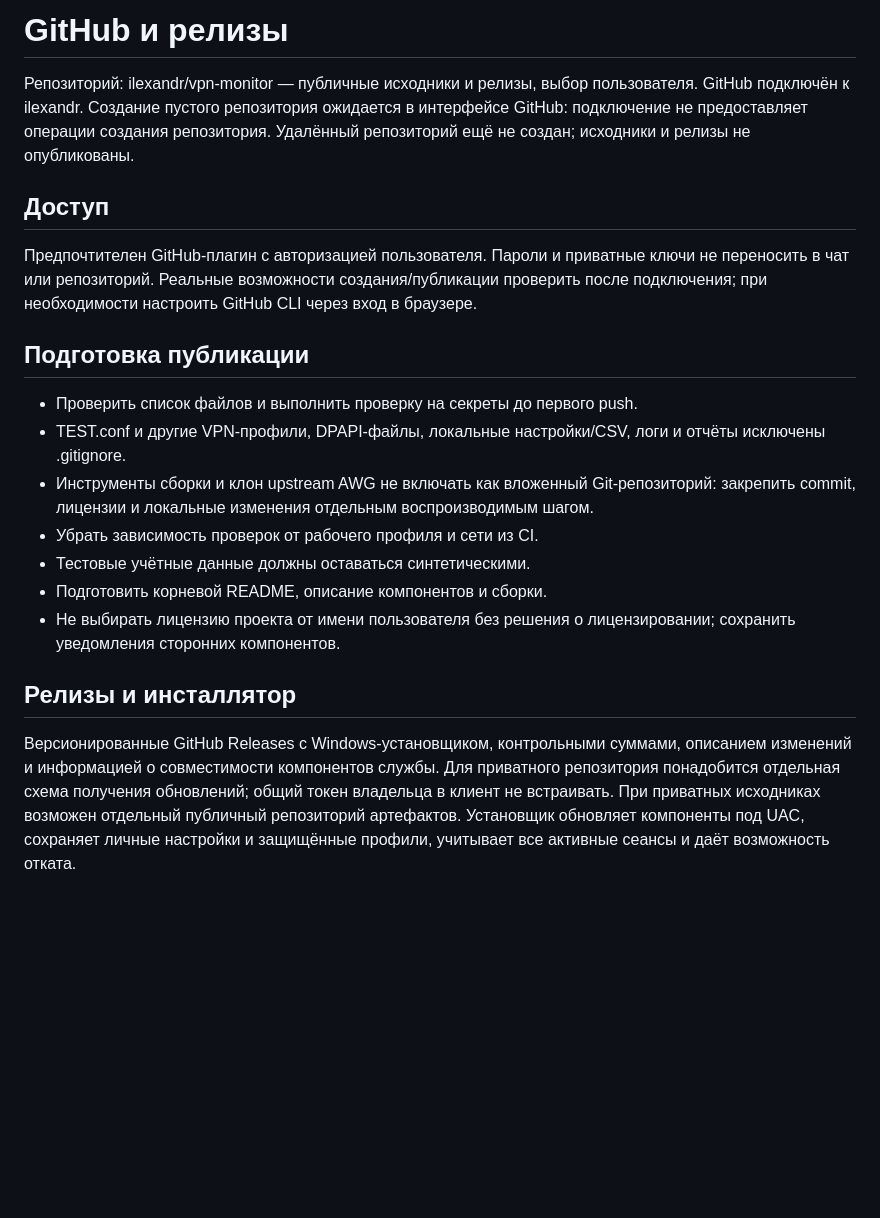
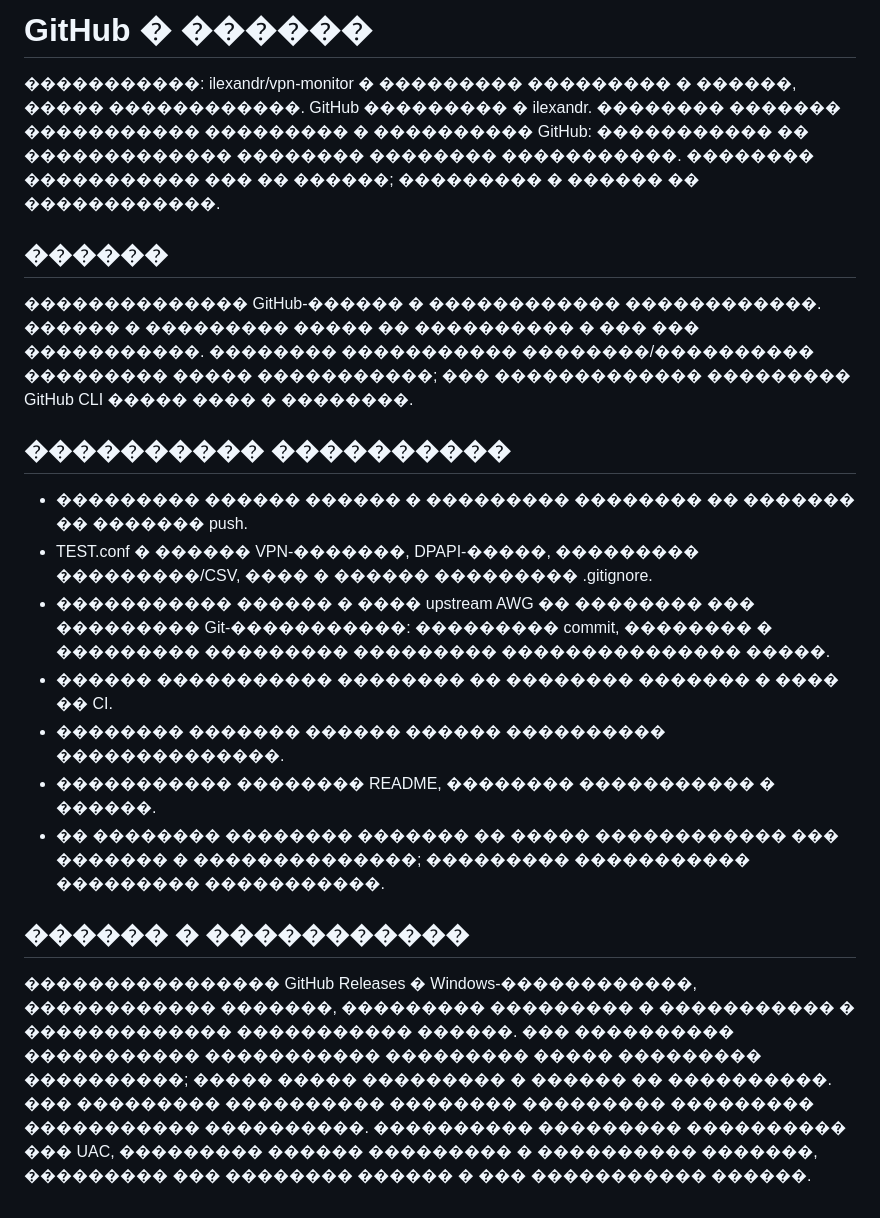
Before and after one commit to ilexandr/vpn-monitor, a Markdown page: docs/GITHUB_RELEASES_PLAN.md, the part around the change. GitHub-like rendering; blank space fills up the shorter version.

```diff
--- a/docs/GITHUB_RELEASES_PLAN.md
+++ b/docs/GITHUB_RELEASES_PLAN.md
@@ -1,23 +1,23 @@
-# GitHub и релизы
+# GitHub � ������
 
-Репозиторий: ilexandr/vpn-monitor — публичные исходники и релизы, выбор пользователя.
-GitHub подключён к ilexandr. Создание пустого репозитория ожидается в интерфейсе GitHub: подключение не предоставляет операции создания репозитория.
-Удалённый репозиторий ещё не создан; исходники и релизы не опубликованы.
+�����������: ilexandr/vpn-monitor � ��������� ��������� � ������, ����� ������������.
+GitHub ��������� � ilexandr. �������� ������� ����������� ��������� � ���������� GitHub: ����������� �� ������������� �������� �������� �����������.
+�������� ����������� ��� �� ������; ��������� � ������ �� ������������.
 
-## Доступ
-Предпочтителен GitHub-плагин с авторизацией пользователя. Пароли и приватные ключи не переносить в чат или репозиторий. Реальные возможности создания/публикации проверить после подключения; при необходимости настроить GitHub CLI через вход в браузере.
+## ������
+�������������� GitHub-������ � ������������ ������������. ������ � ��������� ����� �� ���������� � ��� ��� �����������. �������� ����������� ��������/���������� ��������� ����� �����������; ��� ������������� ��������� GitHub CLI ����� ���� � ��������.
 
-## Подготовка публикации
-- Проверить список файлов и выполнить проверку на секреты до первого push.
-- TEST.conf и другие VPN-профили, DPAPI-файлы, локальные настройки/CSV, логи и отчёты исключены .gitignore.
-- Инструменты сборки и клон upstream AWG не включать как вложенный Git-репозиторий: закрепить commit, лицензии и локальные изменения отдельным воспроизводимым шагом.
-- Убрать зависимость проверок от рабочего профиля и сети из CI.
-- Тестовые учётные данные должны оставаться синтетическими.
-- Подготовить корневой README, описание компонентов и сборки.
-- Не выбирать лицензию проекта от имени пользователя без решения о лицензировании; сохранить уведомления сторонних компонентов.
+## ���������� ����������
+- ��������� ������ ������ � ��������� �������� �� ������� �� ������� push.
+- TEST.conf � ������ VPN-�������, DPAPI-�����, ��������� ���������/CSV, ���� � ������ ��������� .gitignore.
+- ����������� ������ � ���� upstream AWG �� �������� ��� ��������� Git-�����������: ��������� commit, �������� � ��������� ��������� ��������� ��������������� �����.
+- ������ ����������� �������� �� �������� ������� � ���� �� CI.
+- �������� ������� ������ ������ ���������� ��������������.
+- ����������� �������� README, �������� ����������� � ������.
+- �� �������� �������� ������� �� ����� ������������ ��� ������� � ��������������; ��������� ����������� ��������� �����������.
 
-## Релизы и инсталлятор
-Версионированные GitHub Releases с Windows-установщиком, контрольными суммами, описанием изменений и информацией о совместимости компонентов службы.
-Для приватного репозитория понадобится отдельная схема получения обновлений; общий токен владельца в клиент не встраивать.
-При приватных исходниках возможен отдельный публичный репозиторий артефактов.
-Установщик обновляет компоненты под UAC, сохраняет личные настройки и защищённые профили, учитывает все активные сеансы и даёт возможность отката.
+## ������ � �����������
+���������������� GitHub Releases � Windows-������������, ������������ �������, ��������� ��������� � ����������� � ������������� ����������� ������.
+��� ���������� ����������� ����������� ��������� ����� ��������� ����������; ����� ����� ��������� � ������ �� ����������.
+��� ��������� ���������� �������� ��������� ��������� ����������� ����������.
+���������� ��������� ���������� ��� UAC, ��������� ������ ��������� � ���������� �������, ��������� ��� �������� ������ � ��� ����������� ������.
```
